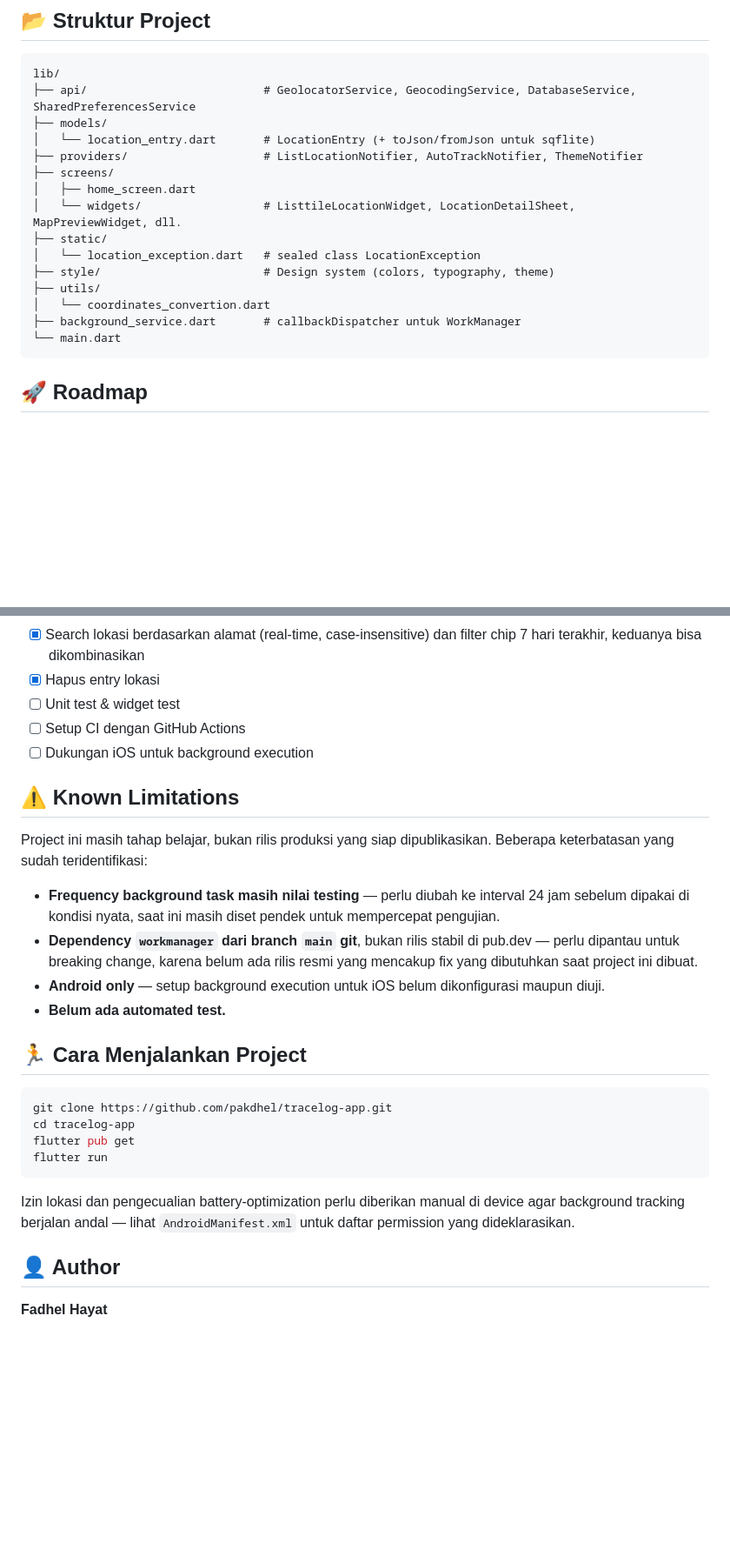
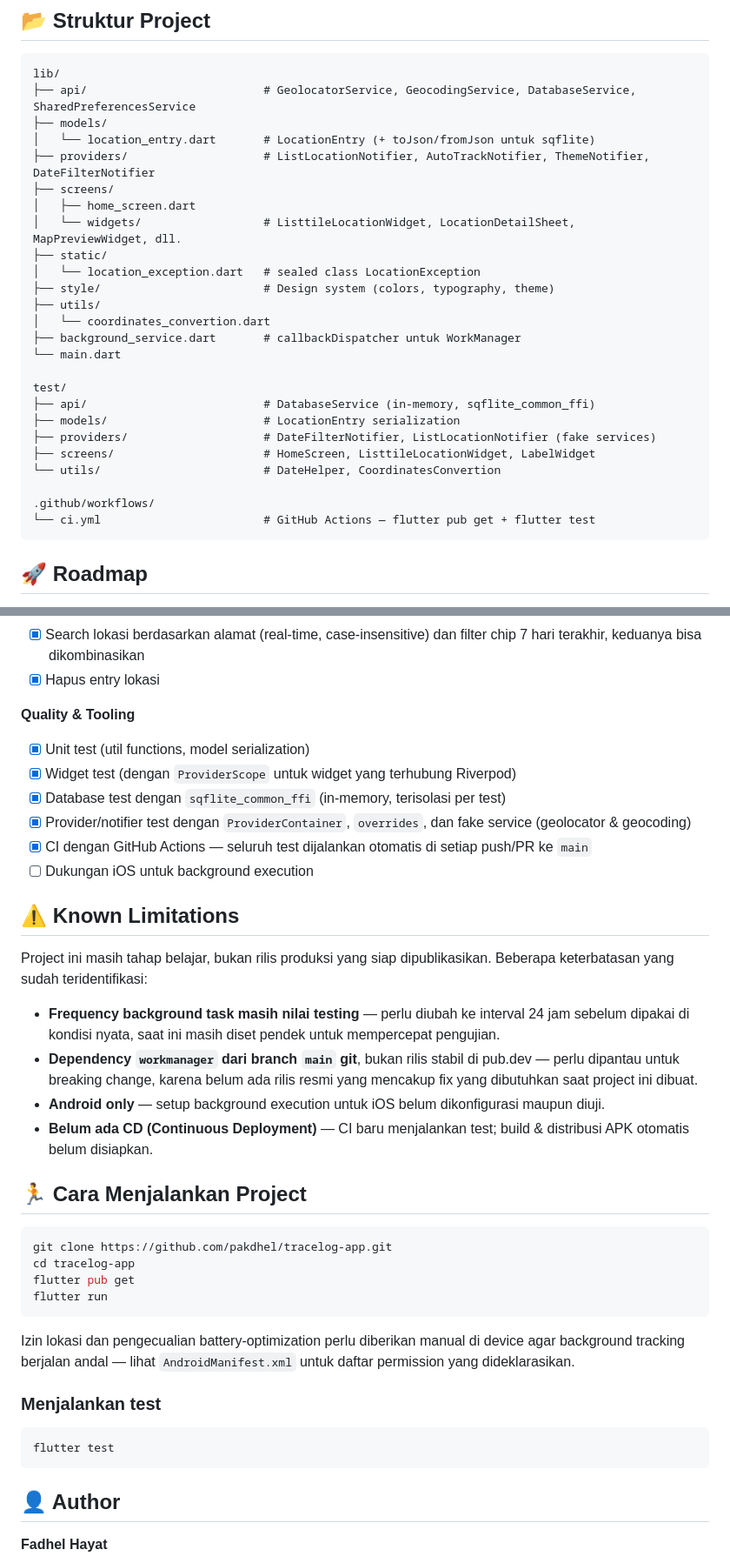
Before and after one commit to pakdhel/tracelog-app, a Markdown page: README.md, 2 parts joined by grey strips. Shown at 87% size. Rendered like a GitHub page; blank space fills up the shorter version.

Commit message:
docs: update README.md

````diff
--- a/README.md
+++ b/README.md
@@ -56,7 +61,7 @@ lib/
 ├── api/                          # GeolocatorService, GeocodingService, DatabaseService, SharedPreferencesService
 ├── models/
 │   └── location_entry.dart       # LocationEntry (+ toJson/fromJson untuk sqflite)
-├── providers/                    # ListLocationNotifier, AutoTrackNotifier, ThemeNotifier
+├── providers/                    # ListLocationNotifier, AutoTrackNotifier, ThemeNotifier, DateFilterNotifier
 ├── screens/
 │   ├── home_screen.dart
 │   └── widgets/                  # ListtileLocationWidget, LocationDetailSheet, MapPreviewWidget, dll.
@@ -67,6 +72,16 @@ lib/
 │   └── coordinates_convertion.dart
 ├── background_service.dart       # callbackDispatcher untuk WorkManager
 └── main.dart
+
+test/
+├── api/                          # DatabaseService (in-memory, sqflite_common_ffi)
+├── models/                       # LocationEntry serialization
+├── providers/                    # DateFilterNotifier, ListLocationNotifier (fake services)
+├── screens/                      # HomeScreen, ListtileLocationWidget, LabelWidget
+└── utils/                        # DateHelper, CoordinatesConvertion
+
+.github/workflows/
+└── ci.yml                        # GitHub Actions — flutter pub get + flutter test
 ```
 
 ## 🚀 Roadmap
@@ -86,8 +101,13 @@ lib/
 - [x] Dark/light/system theme, tersimpan otomatis
 - [x] Search lokasi berdasarkan alamat (real-time, case-insensitive) dan filter chip 7 hari terakhir, keduanya bisa dikombinasikan
 - [x] Hapus entry lokasi
-- [ ] Unit test & widget test
-- [ ] Setup CI dengan GitHub Actions
+
+**Quality & Tooling**
+- [x] Unit test (util functions, model serialization)
+- [x] Widget test (dengan `ProviderScope` untuk widget yang terhubung Riverpod)
+- [x] Database test dengan `sqflite_common_ffi` (in-memory, terisolasi per test)
+- [x] Provider/notifier test dengan `ProviderContainer`, `overrides`, dan fake service (geolocator & geocoding)
+- [x] CI dengan GitHub Actions — seluruh test dijalankan otomatis di setiap push/PR ke `main`
 - [ ] Dukungan iOS untuk background execution
 
 ## ⚠️ Known Limitations
@@ -97,7 +117,7 @@ Project ini masih tahap belajar, bukan rilis produksi yang siap dipublikasikan.
 - **Frequency background task masih nilai testing** — perlu diubah ke interval 24 jam sebelum dipakai di kondisi nyata, saat ini masih diset pendek untuk mempercepat pengujian.
 - **Dependency `workmanager` dari branch `main` git**, bukan rilis stabil di pub.dev — perlu dipantau untuk breaking change, karena belum ada rilis resmi yang mencakup fix yang dibutuhkan saat project ini dibuat.
 - **Android only** — setup background execution untuk iOS belum dikonfigurasi maupun diuji.
-- **Belum ada automated test.**
+- **Belum ada CD (Continuous Deployment)** — CI baru menjalankan test; build & distribusi APK otomatis belum disiapkan.
 
 ## 🏃 Cara Menjalankan Project
 
@@ -110,6 +130,12 @@ flutter run
 
 Izin lokasi dan pengecualian battery-optimization perlu diberikan manual di device agar background tracking berjalan andal — lihat `AndroidManifest.xml` untuk daftar permission yang dideklarasikan.
 
+### Menjalankan test
+
+```bash
+flutter test
+```
+
 ## 👤 Author
 
 **Fadhel Hayat**
````
Also changed, not shown: other parts of README.md (+7 -2 lines).
